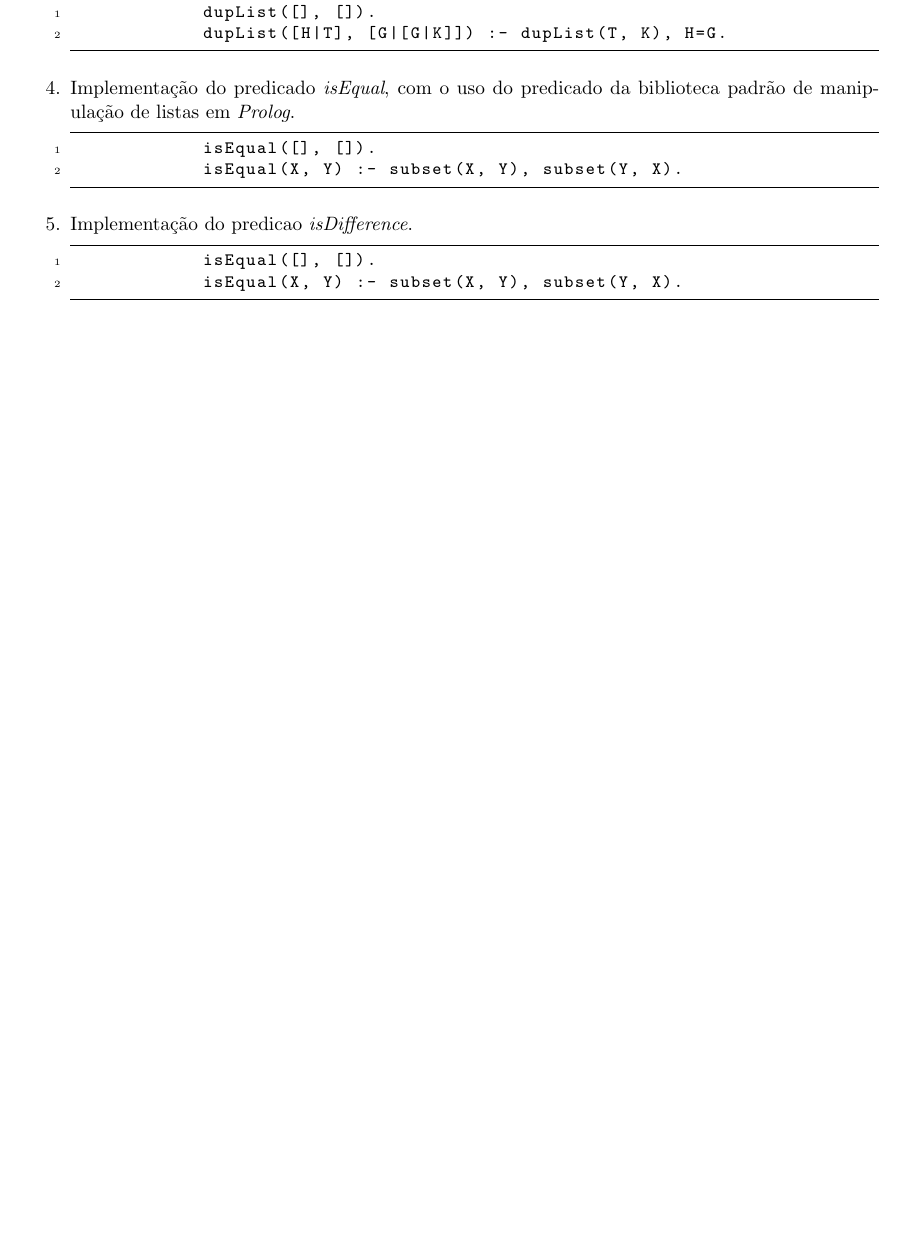
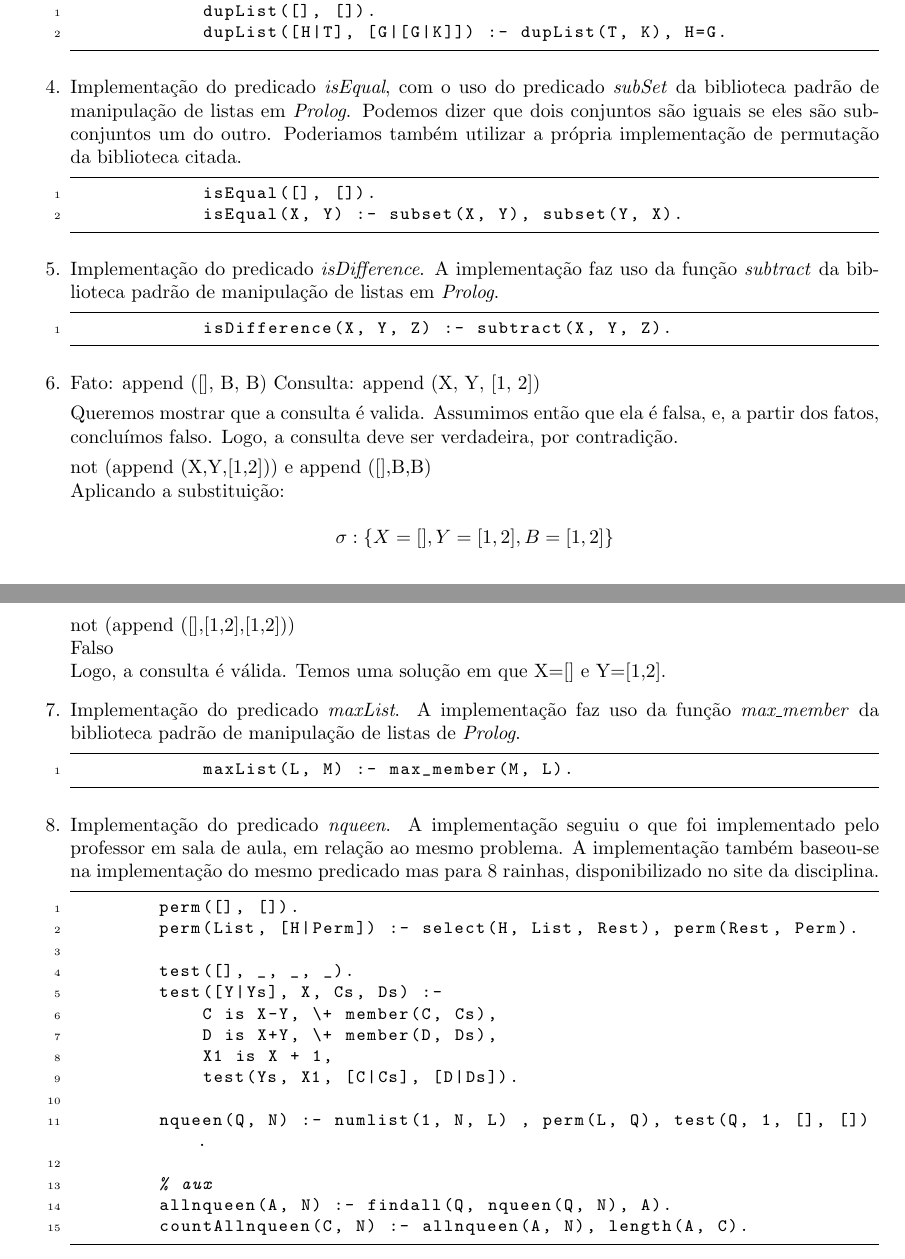
Before and after one commit to LuisFelipeRamos/sml_playground, a LaTeX document (lists/list_4/lista4.tex): part of page 3 of 3 before the commit and two parts of pages 3 and 4 of 4 after it, the two joined at a grey line, cut so that both start at the same text, the shorter picture padded with empty space. Compiled offline with pdfLaTeX.

Commit message:
finished list_4

```diff
--- a/lists/list_4/lista4.tex
+++ b/lists/list_4/lista4.tex
@@ -270,9 +277,14 @@
     \item
 
           Implementação do predicado \textit{isEqual}, com o uso do predicado
+          \textit{subSet}
           da
           biblioteca padrão de manipulação
-          de listas em \textit{Prolog}.
+          de listas em \textit{Prolog}. Podemos dizer que dois conjuntos são
+          iguais se eles são
+          subconjuntos um do outro. Poderiamos também utilizar a própria
+          implementação
+          de permutação da biblioteca citada.
 
           \begin{lstlisting}[language=Prolog]
             isEqual([], []).
@@ -281,11 +293,68 @@
 
     \item
 
-          Implementação do predicao \textit{isDifference}.
+          Implementação do predicado \textit{isDifference}. A implementação faz
+          uso
+          da função \textit{subtract} da biblioteca padrão de manipulação de
+          listas em \textit{Prolog}.
 
           \begin{lstlisting}[language=Prolog]
-            isEqual([], []).
-            isEqual(X, Y) :- subset(X, Y), subset(Y, X).
+            isDifference(X, Y, Z) :- subtract(X, Y, Z).
+        \end{lstlisting}
+
+    \item
+
+          Fato: append ([], B, B)
+          Consulta: append (X, Y, [1, 2])
+
+          Queremos mostrar que a consulta é valida. Assumimos então que ela é
+          falsa, e, a partir dos fatos,
+          concluímos falso. Logo, a consulta deve ser verdadeira, por
+          contradição.
+
+          not (append (X,Y,[1,2])) e append ([],B,B) \newline
+          Aplicando a substituição: \newline
+          \[\sigma: \left\{X=[],Y=[1,2],B=[1,2]\right\}\] \newline
+          not (append ([],[1,2],[1,2])) \newline
+          Falso \newline
+          Logo, a consulta é válida.
+          Temos uma solução em que X=[] e Y=[1,2].
+
+    \item
+
+          Implementação do predicado \textit{maxList}. A implementação faz uso
+          da função \textit{max\_member} da biblioteca padrão de manipulação de
+          listas de \textit{Prolog}.
+
+          \begin{lstlisting}[language=Prolog]
+            maxList(L, M) :- max_member(M, L).
+      \end{lstlisting}
+
+    \item
+
+          Implementação do predicado \textit{nqueen}. A implementação seguiu o
+          que foi implementado pelo
+          professor em sala de aula, em relação ao mesmo problema. A
+          implementação também baseou-se
+          na implementação do mesmo predicado mas para 8 rainhas,
+          disponibilizado no site da disciplina.
+
+          \begin{lstlisting}[language=Prolog]
+        perm([], []).
+        perm(List, [H|Perm]) :- select(H, List, Rest), perm(Rest, Perm).
+
+        test([], _, _, _).
+        test([Y|Ys], X, Cs, Ds) :-
+            C is X-Y, \+ member(C, Cs),
+            D is X+Y, \+ member(D, Ds),
+            X1 is X + 1,
+            test(Ys, X1, [C|Cs], [D|Ds]).
+
+        nqueen(Q, N) :- numlist(1, N, L) , perm(L, Q), test(Q, 1, [], []).
+
+        % aux
+        allnqueen(A, N) :- findall(Q, nqueen(Q, N), A).
+        countAllnqueen(C, N) :- allnqueen(A, N), length(A, C).
         \end{lstlisting}
 
 \end{enumerate}
```
Also changed, not shown: lists/list_4/lista4.pdf, lists/list_4/lista4.tex (9 more changed lines), 5 other files.
